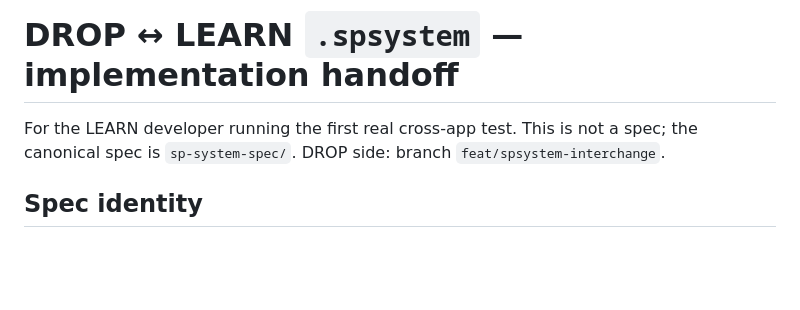
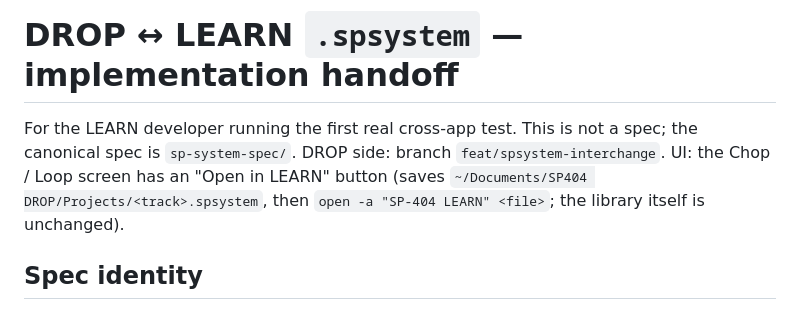
Before and after one commit to PUNKPOZER/SP404-DROP, a Markdown page: DROP_SPSYSTEM_HANDOFF.md, the part around the change. Drawn GitHub-style; blank space fills up the shorter version.

Commit message:
Handoff: mention Open in LEARN button

```diff
--- a/DROP_SPSYSTEM_HANDOFF.md
+++ b/DROP_SPSYSTEM_HANDOFF.md
@@ -1,7 +1,7 @@
 # DROP ↔ LEARN `.spsystem` — implementation handoff
 
 For the LEARN developer running the first real cross-app test. This is not a spec; the canonical spec is `sp-system-spec/`.
-DROP side: branch `feat/spsystem-interchange`.
+DROP side: branch `feat/spsystem-interchange`. UI: the Chop / Loop screen has an "Open in LEARN" button (saves `~/Documents/SP404 DROP/Projects/<track>.spsystem`, then `open -a "SP-404 LEARN" <file>`; the library itself is unchanged).
 
 ## Spec identity
 - `SPEC_HASH`: `83f2954447d164842e9c0ade28253a0b9898997484b261a629de2275fe6d0225` (`sp-system-spec/SPEC_HASH`, source `sp404-learn @ a582be3`).
```
